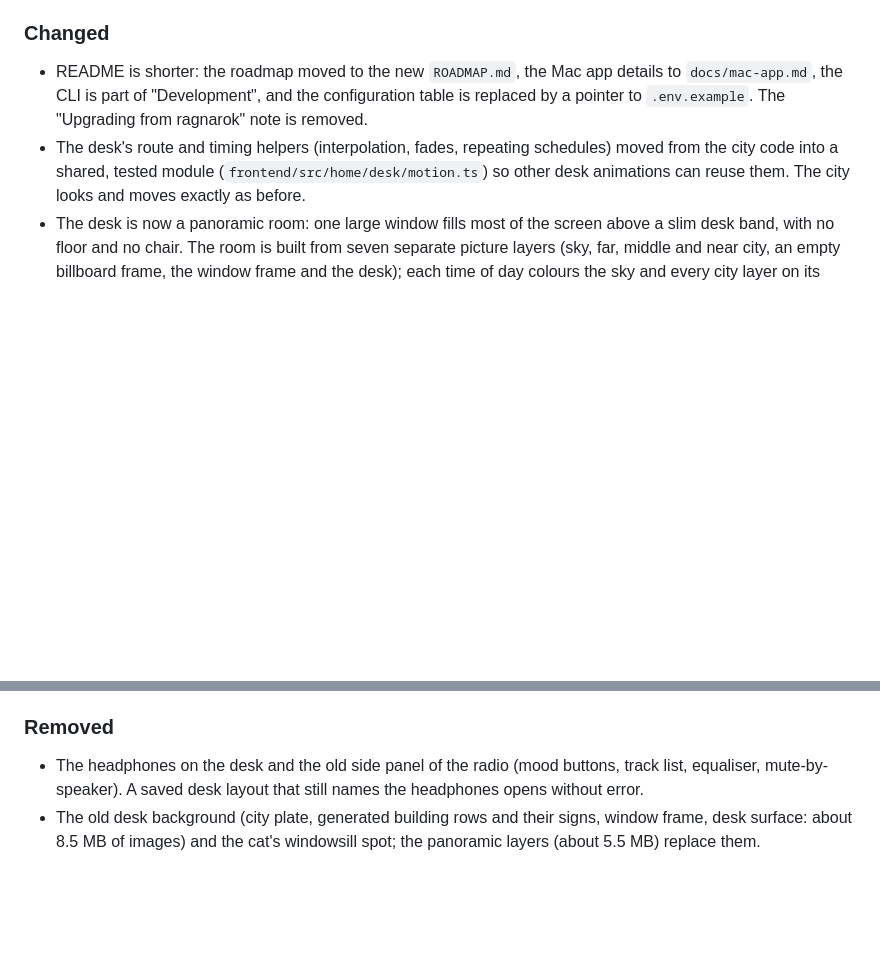
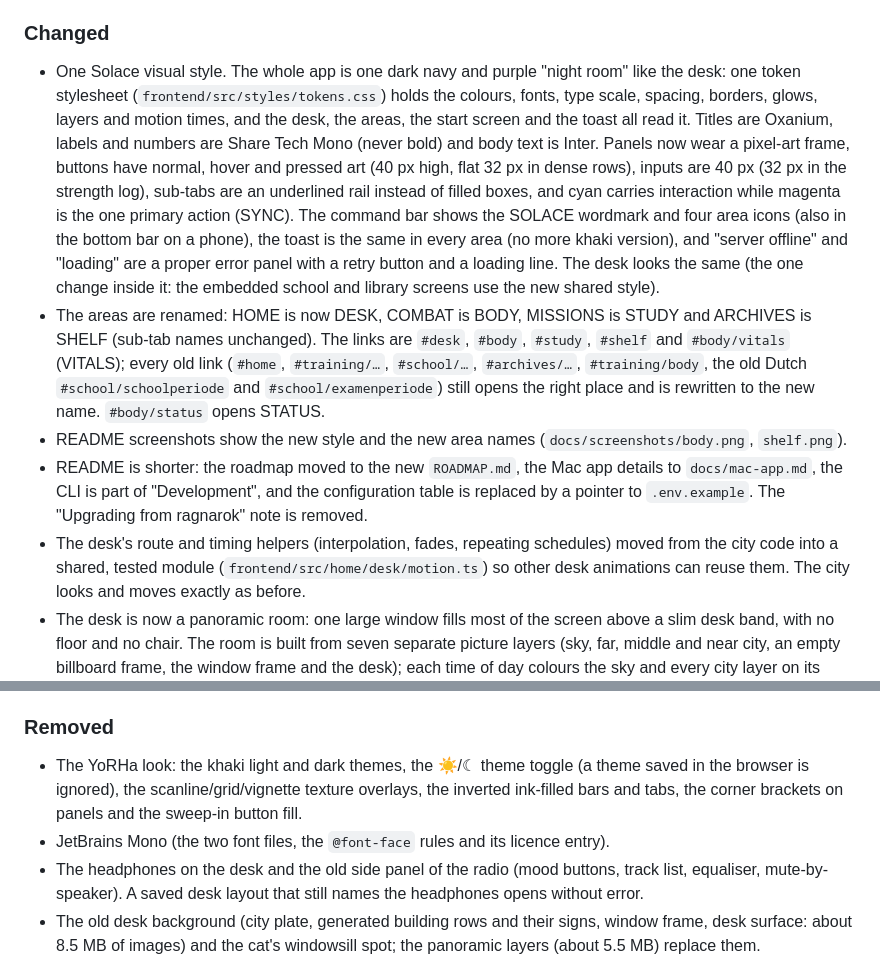
Before and after one commit to Prometheus1993/solace-os, a Markdown page: CHANGELOG.md, 2 parts joined by grey strips. GitHub-like rendering; blank space fills up the shorter version.

```diff
--- a/CHANGELOG.md
+++ b/CHANGELOG.md
@@ -26,12 +26,17 @@ Rules:
 - In the Mac app the radio can play your own Spotify playlists, one per station (Spotify Premium, PKCE login inside the app, no client secret; you paste the playlist links in the radio's "Spotify setup"). Set `SOLACE_SPOTIFY_CLIENT_ID` in `.env`. Without Spotify (browser, demo, Docker, no Client ID) the radio plays the 6 local Open Lo-Fi tracks as before. With no active Spotify device the glass says "OPEN SPOTIFY TO PLAY" with buttons to open Spotify or to play the local lofi; the radio never switches source on its own. Tokens stay in the app's own folder, never in the web page. See README "Desk radio".
 
 ### Changed
+- One Solace visual style. The whole app is one dark navy and purple "night room" like the desk: one token stylesheet (`frontend/src/styles/tokens.css`) holds the colours, fonts, type scale, spacing, borders, glows, layers and motion times, and the desk, the areas, the start screen and the toast all read it. Titles are Oxanium, labels and numbers are Share Tech Mono (never bold) and body text is Inter. Panels now wear a pixel-art frame, buttons have normal, hover and pressed art (40 px high, flat 32 px in dense rows), inputs are 40 px (32 px in the strength log), sub-tabs are an underlined rail instead of filled boxes, and cyan carries interaction while magenta is the one primary action (SYNC). The command bar shows the SOLACE wordmark and four area icons (also in the bottom bar on a phone), the toast is the same in every area (no more khaki version), and "server offline" and "loading" are a proper error panel with a retry button and a loading line. The desk looks the same (the one change inside it: the embedded school and library screens use the new shared style).
+- The areas are renamed: HOME is now DESK, COMBAT is BODY, MISSIONS is STUDY and ARCHIVES is SHELF (sub-tab names unchanged). The links are `#desk`, `#body`, `#study`, `#shelf` and `#body/vitals` (VITALS); every old link (`#home`, `#training/…`, `#school/…`, `#archives/…`, `#training/body`, the old Dutch `#school/schoolperiode` and `#school/examenperiode`) still opens the right place and is rewritten to the new name. `#body/status` opens STATUS.
+- README screenshots show the new style and the new area names (`docs/screenshots/body.png`, `shelf.png`).
 - README is shorter: the roadmap moved to the new `ROADMAP.md`, the Mac app details to `docs/mac-app.md`, the CLI is part of "Development", and the configuration table is replaced by a pointer to `.env.example`. The "Upgrading from ragnarok" note is removed.
 - The desk's route and timing helpers (interpolation, fades, repeating schedules) moved from the city code into a shared, tested module (`frontend/src/home/desk/motion.ts`) so other desk animations can reuse them. The city looks and moves exactly as before.
 - The desk is now a panoramic room: one large window fills most of the screen above a slim desk band, with no floor and no chair. The room is built from seven separate picture layers (sky, far, middle and near city, an empty billboard frame, the window frame and the desk); each time of day colours the sky and every city layer on its own. The window and the desk are fixed, every prop can still be moved, resized and hidden in EDIT LAYOUT, and the props now stand on the tabletop by default with the cat and its cushion on the right. The scene fills the viewport: on a wider screen some sky is cropped at the top, on a narrower one up to a small strip left and right, never the desk. The flying train and the hovercars fly between the city layers, behind the window frame. A desk layout saved earlier still opens: its moves and sizes now apply from the new default places, so a moved prop can end up in an odd spot; "Reset whole layout" (or "Reset object") followed by "Save layout" puts it back. Saved settings for the window and the desk surface are no longer used.
 - The desk keeps only the original style. The floor-companion artwork file now holds just the original cat. A saved desk layout that still names another style opens as the original without error.
 
 ### Removed
+- The YoRHa look: the khaki light and dark themes, the ☀/☾ theme toggle (a theme saved in the browser is ignored), the scanline/grid/vignette texture overlays, the inverted ink-filled bars and tabs, the corner brackets on panels and the sweep-in button fill.
+- JetBrains Mono (the two font files, the `@font-face` rules and its licence entry).
 - The headphones on the desk and the old side panel of the radio (mood buttons, track list, equaliser, mute-by-speaker). A saved desk layout that still names the headphones opens without error.
 - The old desk background (city plate, generated building rows and their signs, window frame, desk surface: about 8.5 MB of images) and the cat's windowsill spot; the panoramic layers (about 5.5 MB) replace them.
 - The "Warm study" and "Neon nights" desk styles: the sprite inventory picker, the "Change the whole desk vibe" buttons and the two style image files (about 4.7 MB).
```
Also changed, not shown: README.md (+8 -6 lines), ROADMAP.md (+2 -2 lines), docs/screenshots/archives.png (deleted), docs/screenshots/body.png (added), docs/screenshots/combat.png (deleted), docs/screenshots/shelf.png (added), docs/screenshots/start.png.
